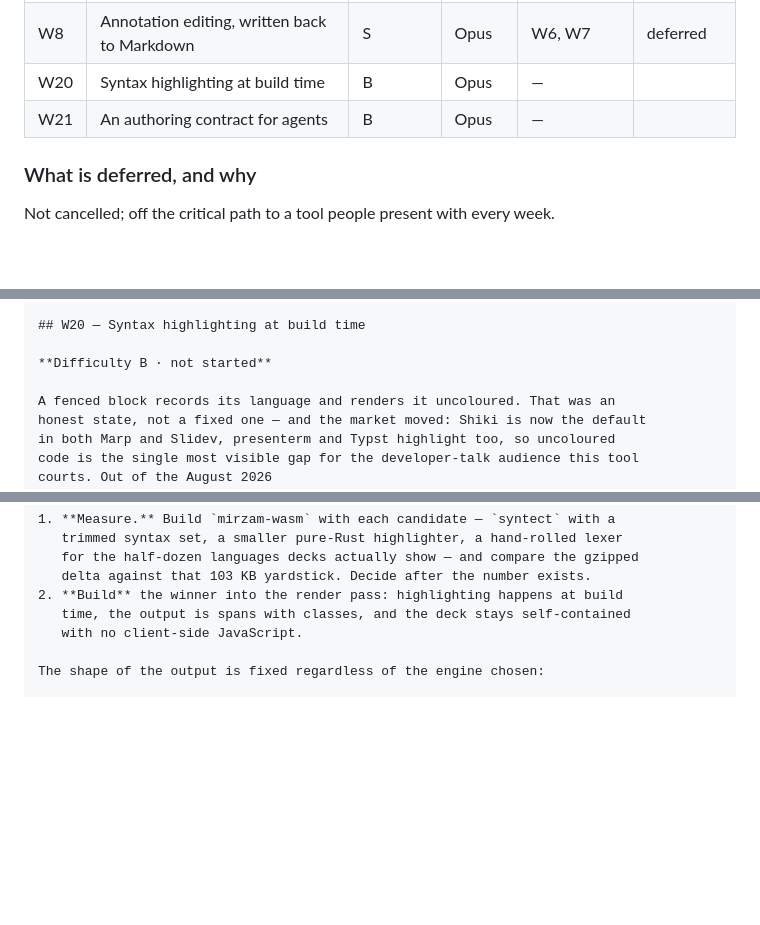
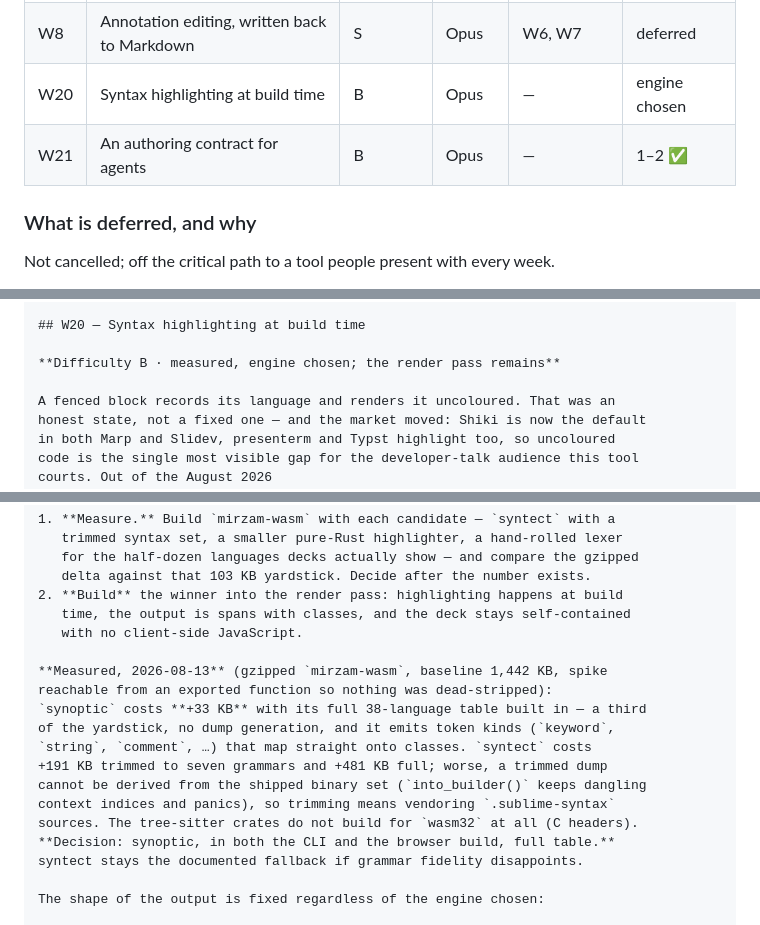
Before and after one commit to ayatough/Mirzam, a Markdown page: docs/workstreams.md, 3 parts joined by grey strips. GitHub-like rendering; blank space fills up the shorter version.

Commit message:
Record the W20 measurement: synoptic, +33 KB gzipped, in both builds
The spike put each candidate behind an exported wasm function and measured
the gzipped bundle. synoptic costs a third of the emoji-table yardstick
with its full language table; syntect costs 1.9x trimmed and 4.7x full,
and a trimmed dump cannot even be derived from its shipped binary set.
The tree-sitter crates do not build for wasm32. Engine chosen; the render
pass is what remains of W20.

Co-Authored-By: Claude Fable 5 <noreply@anthropic.com>
Claude-Session: https://claude.ai/code/session_01QsthdQraEz7FLUUqHp6gdx

```diff
--- a/docs/workstreams.md
+++ b/docs/workstreams.md
@@ -74,8 +74,8 @@ there is. The model column follows from that:
 | W5 | Typst-flavoured math | A | Sonnet | — | ✅ |
 | W19 | Structural math editing: tap and place, not type | S | Fable | W5 | withdrawn |
 | W8 | Annotation editing, written back to Markdown | S | Opus | W6, W7 | deferred |
-| W20 | Syntax highlighting at build time | B | Opus | — | |
-| W21 | An authoring contract for agents | B | Opus | — | |
+| W20 | Syntax highlighting at build time | B | Opus | — | engine chosen |
+| W21 | An authoring contract for agents | B | Opus | — | 1–2 ✅ |
 
 ### What is deferred, and why
 
@@ -853,7 +853,7 @@ give up.
 
 ## W20 — Syntax highlighting at build time
 
-**Difficulty B · not started**
+**Difficulty B · measured, engine chosen; the render pass remains**
 
 A fenced block records its language and renders it uncoloured. That was an
 honest state, not a fixed one — and the market moved: Shiki is now the default
@@ -874,6 +874,18 @@ emoji table. So the stream starts with a measurement, not a dependency:
 2. **Build** the winner into the render pass: highlighting happens at build
    time, the output is spans with classes, and the deck stays self-contained
    with no client-side JavaScript.
+
+**Measured, 2026-08-13** (gzipped `mirzam-wasm`, baseline 1,442 KB, spike
+reachable from an exported function so nothing was dead-stripped):
+`synoptic` costs **+33 KB** with its full 38-language table built in — a third
+of the yardstick, no dump generation, and it emits token kinds (`keyword`,
+`string`, `comment`, …) that map straight onto classes. `syntect` costs
++191 KB trimmed to seven grammars and +481 KB full; worse, a trimmed dump
+cannot be derived from the shipped binary set (`into_builder()` keeps dangling
+context indices and panics), so trimming means vendoring `.sublime-syntax`
+sources. The tree-sitter crates do not build for `wasm32` at all (C headers).
+**Decision: synoptic, in both the CLI and the browser build, full table.**
+syntect stays the documented fallback if grammar fidelity disappoints.
 
 The shape of the output is fixed regardless of the engine chosen:
 
```
Also changed, not shown: other parts of docs/workstreams.md (+1 -1 lines).
